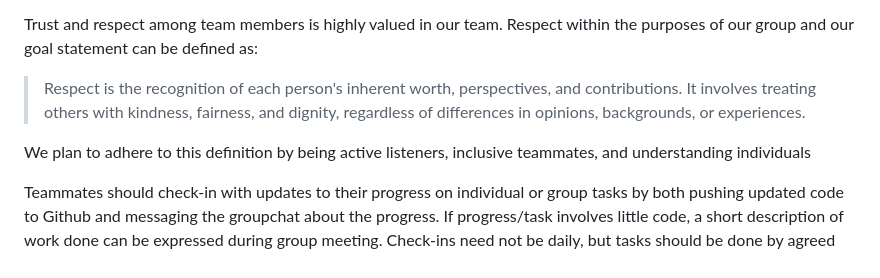
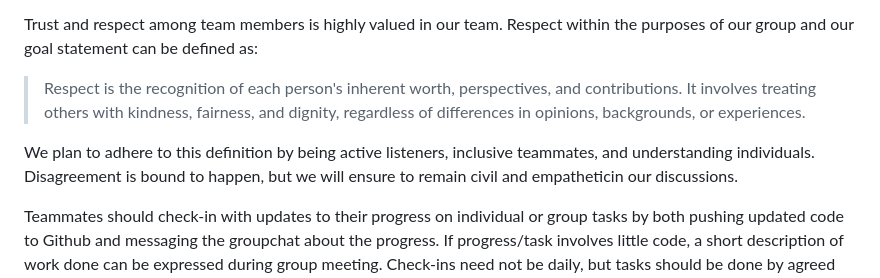
Before and after one commit to dynamiquet/Project-SAND, a Markdown page: ProjectProposalMaterial/Contract.md, the part around the change. Drawn GitHub-style.

Commit message:
Added bits on respectful communication

```diff
--- a/ProjectProposalMaterial/Contract.md
+++ b/ProjectProposalMaterial/Contract.md
@@ -77,7 +77,7 @@ Communication will remain constant through the use of a groupchat with all team
 Trust and respect among team members is highly valued in our team. Respect within the purposes of our group and our goal statement can be defined as:
 > Respect is the recognition of each person's inherent worth, perspectives, and contributions. It involves treating others with kindness, fairness, and dignity, regardless of differences in opinions, backgrounds, or experiences.
 
-We plan to adhere to this definition by being active listeners, inclusive teammates, and understanding individuals
+We plan to adhere to this definition by being active listeners, inclusive teammates, and understanding individuals. Disagreement is bound to happen, but we will ensure to remain civil and empatheticin our discussions.
 
 Teammates should check-in with updates to their progress on individual or group tasks by both pushing updated code to Github and messaging the groupchat about the progress. If progress/task involves little code, a short description of work done can be expressed during group meeting. Check-ins need not be daily, but tasks should be done by agreed upon due dates with reasonable progress updates.
 
```
